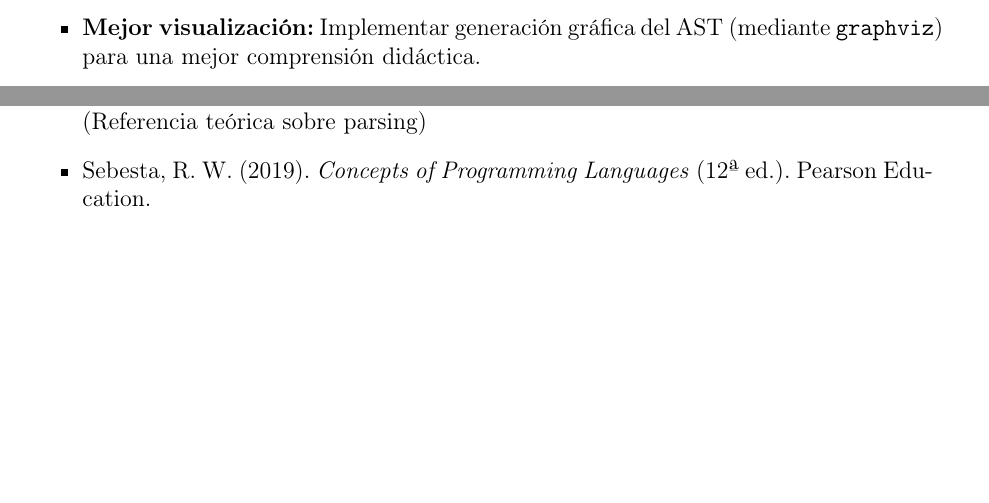
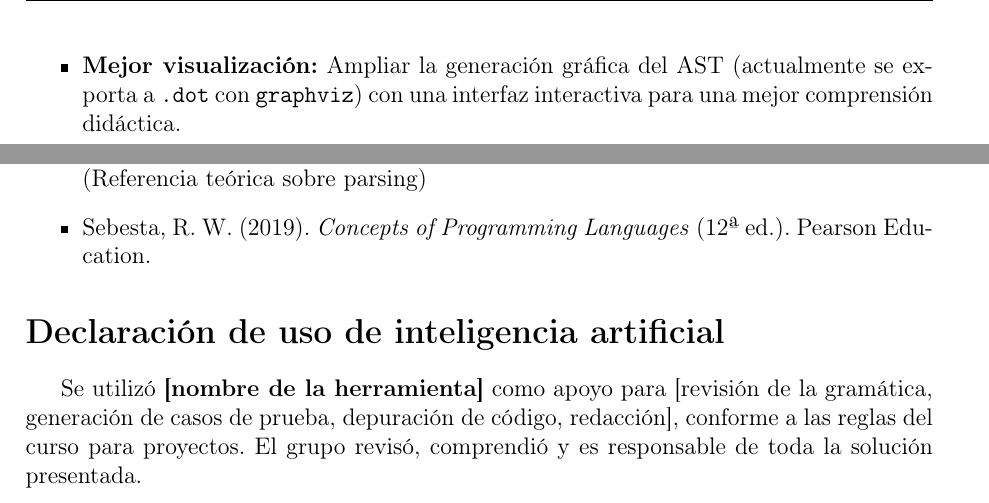
Before and after one commit to saezjose/Implementacion_de_un_analizador_sintactico_Proyecto_Teoria_Computacion, a LaTeX document (docs/informe_latex/main.tex): two parts of pages 24 and 25 of 32 before the commit and two parts of pages 25 and 26 of 33 after it, joined at a grey line, cut so that both start at the same text, the shorter picture padded with empty space. Compiled offline with pdfLaTeX.

Commit message:
Update main.tex

```diff
--- a/docs/informe_latex/main.tex
+++ b/docs/informe_latex/main.tex
@@ -16,6 +16,7 @@
 \usepackage{enumitem}
 
 \geometry{margin=2.5cm}
+\setlength{\headheight}{14.5pt}
 
 \lstset{
   inputencoding=utf8,
@@ -792,7 +793,7 @@ Con el fin de extender las capacidades del lenguaje, se proponen las siguientes
     \item \textbf{Análisis semántico:} Incorporar verificación de tipos, detección de variables no definidas y validación de valores.
     \item \textbf{Generación de código intermedio:} Traducir reglas \textit{SmartRule} a código ejecutable para un simulador IoT.
     \item \textbf{Soporte para rangos y listas:} Ampliar el lenguaje para definir umbrales múltiples o acciones parametrizadas.
-    \item \textbf{Mejor visualización:} Implementar generación gráfica del AST (mediante \texttt{graphviz}) para una mejor comprensión didáctica.
+    \item \textbf{Mejor visualización:} Ampliar la generación gráfica del AST (actualmente se exporta a \texttt{.dot} con \texttt{graphviz}) con una interfaz interactiva para una mejor comprensión didáctica.
 \end{itemize}
 
 \newpage
@@ -807,6 +808,10 @@ Con el fin de extender las capacidades del lenguaje, se proponen las siguientes
     \item Parr, T. (2013). \textit{The Definitive ANTLR 4 Reference}. The Pragmatic Bookshelf. (Referencia teórica sobre parsing)
     \item Sebesta, R. W. (2019). \textit{Concepts of Programming Languages} (12ª ed.). Pearson Education.
 \end{itemize}
+
+\section*{Declaración de uso de inteligencia artificial}
+% COMPLETAR: indicar herramienta(s) y para qué se usaron
+Se utilizó \textbf{[nombre de la herramienta]} como apoyo para [revisión de la gramática, generación de casos de prueba, depuración de código, redacción], conforme a las reglas del curso para proyectos. El grupo revisó, comprendió y es responsable de toda la solución presentada.
 
 \newpage
 
```
Also changed, not shown: docs/informe_latex/main.tex (4 more changed lines).
